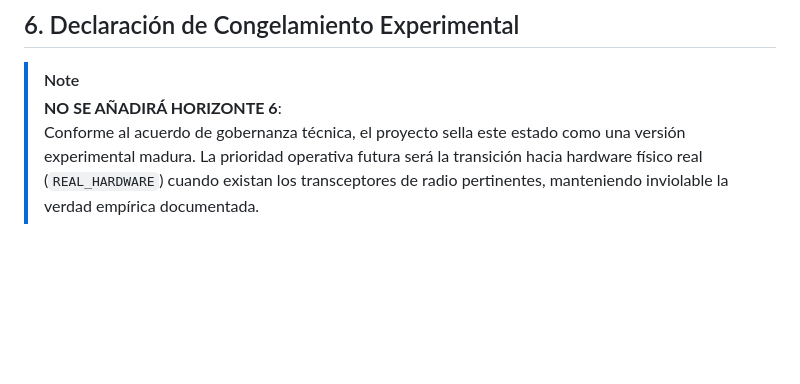
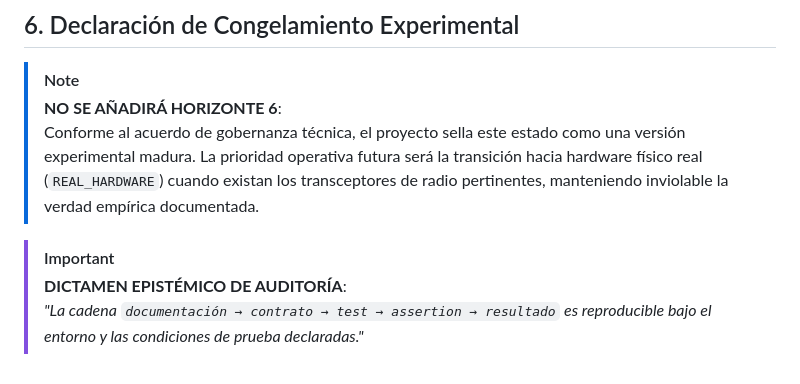
Before and after one commit to galleguillosdavid-coder/ipvn7, a Markdown page: docs/production/RELEASE_NOTES_v0.5.0.md, the part around the change. Drawn GitHub-style; blank space fills up the shorter version.

Commit message:
docs(release): incorporate formal audit dictum approved by ChatGPT into v0.5.0 release notes

```diff
--- a/docs/production/RELEASE_NOTES_v0.5.0.md
+++ b/docs/production/RELEASE_NOTES_v0.5.0.md
@@ -87,3 +87,7 @@ Cualquier auditor externo puede ejecutar la verificación en un solo paso:
 > [!NOTE]
 > **NO SE AÑADIRÁ HORIZONTE 6**:
 > Conforme al acuerdo de gobernanza técnica, el proyecto sella este estado como una versión experimental madura. La prioridad operativa futura será la transición hacia hardware físico real (`REAL_HARDWARE`) cuando existan los transceptores de radio pertinentes, manteniendo inviolable la verdad empírica documentada.
+
+> [!IMPORTANT]
+> **DICTAMEN EPISTÉMICO DE AUDITORÍA**:
+> *"La cadena `documentación → contrato → test → assertion → resultado` es reproducible bajo el entorno y las condiciones de prueba declaradas."*
```
